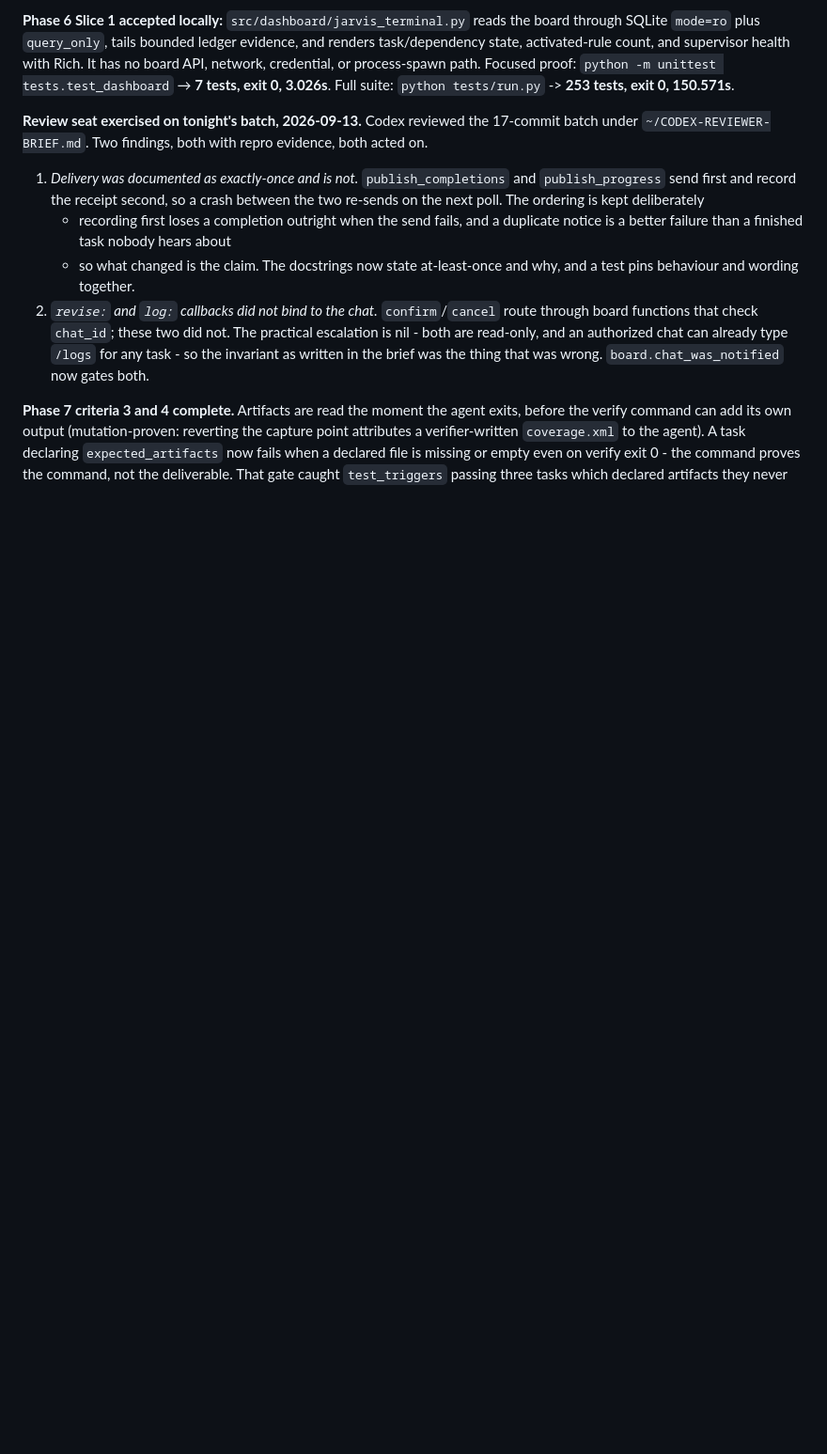
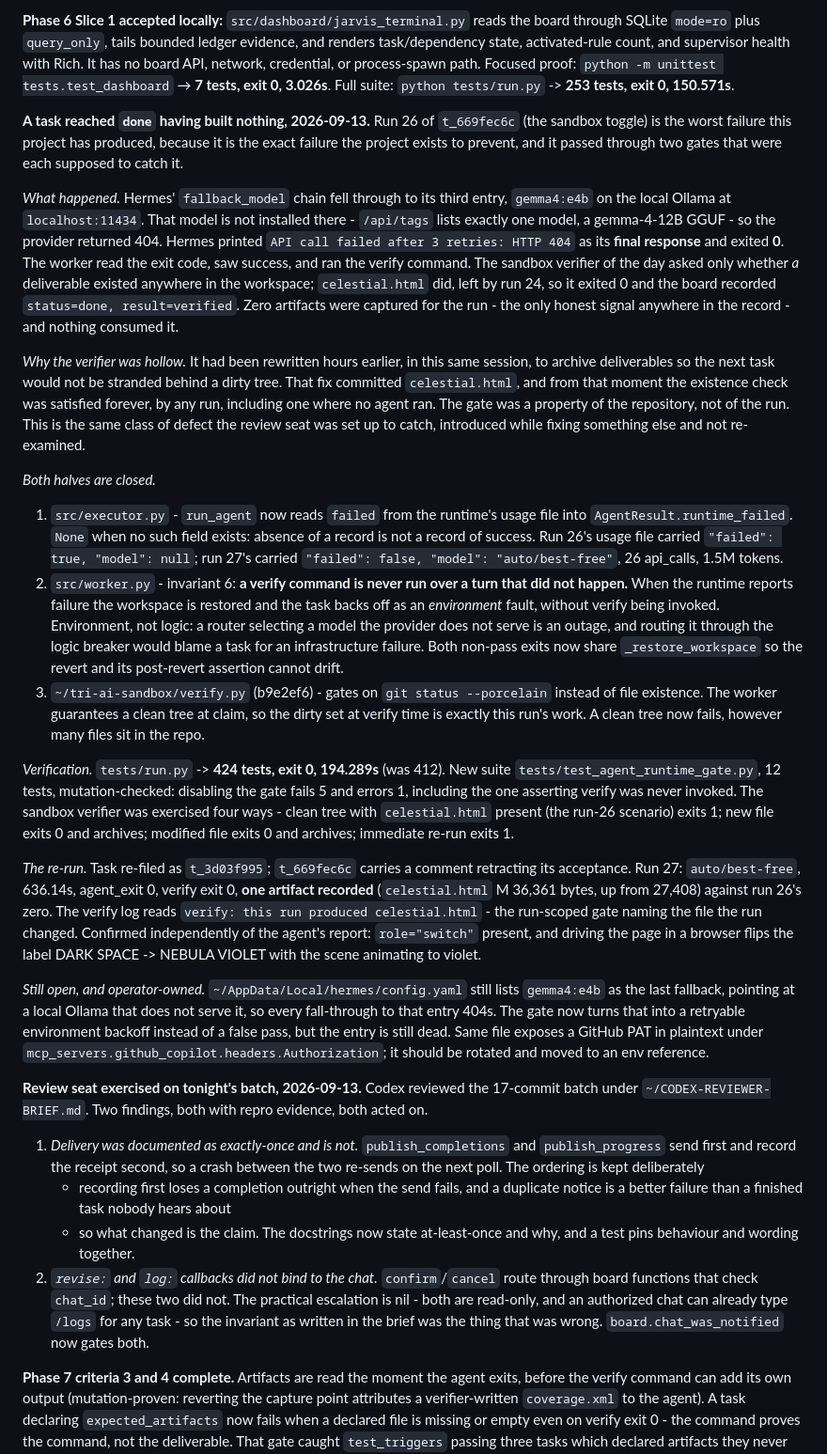
Before and after one commit to Ardit-Mishra/tri-ai, a Markdown page: .planning/STATE.md, the part around the change. Shown at 94% size. Drawn GitHub-style; blank space fills up the shorter version.

Commit message:
Record the hollow-gate defect, its closure, and the honest re-run
Co-Authored-By: Claude Opus 5 <noreply@anthropic.com>

```diff
--- a/.planning/STATE.md
+++ b/.planning/STATE.md
@@ -145,6 +145,74 @@ supervisor health with Rich. It has no board API, network, credential, or
 process-spawn path. Focused proof: `python -m unittest tests.test_dashboard`
 → **7 tests, exit 0, 3.026s**. Full suite: `python tests/run.py` -> **253
 tests, exit 0, 150.571s**.
+
+**A task reached `done` having built nothing, 2026-09-13.** Run 26 of
+`t_669fec6c` (the sandbox toggle) is the worst failure this project has produced,
+because it is the exact failure the project exists to prevent, and it passed
+through two gates that were each supposed to catch it.
+
+*What happened.* Hermes' `fallback_model` chain fell through to its third entry,
+`gemma4:e4b` on the local Ollama at `localhost:11434`. That model is not
+installed there - `/api/tags` lists exactly one model, a gemma-4-12B GGUF - so
+the provider returned 404. Hermes printed `API call failed after 3 retries:
+HTTP 404` as its **final response** and exited **0**. The worker read the exit
+code, saw success, and ran the verify command. The sandbox verifier of the day
+asked only whether *a* deliverable existed anywhere in the workspace;
+`celestial.html` did, left by run 24, so it exited 0 and the board recorded
+`status=done, result=verified`. Zero artifacts were captured for the run - the
+only honest signal anywhere in the record - and nothing consumed it.
+
+*Why the verifier was hollow.* It had been rewritten hours earlier, in this same
+session, to archive deliverables so the next task would not be stranded behind a
+dirty tree. That fix committed `celestial.html`, and from that moment the
+existence check was satisfied forever, by any run, including one where no agent
+ran. The gate was a property of the repository, not of the run. This is the same
+class of defect the review seat was set up to catch, introduced while fixing
+something else and not re-examined.
+
+*Both halves are closed.*
+
+1. `src/executor.py` - `run_agent` now reads `failed` from the runtime's usage
+   file into `AgentResult.runtime_failed`. `None` when no such field exists:
+   absence of a record is not a record of success. Run 26's usage file carried
+   `"failed": true, "model": null`; run 27's carried `"failed": false,
+   "model": "auto/best-free"`, 26 api_calls, 1.5M tokens.
+2. `src/worker.py` - invariant 6: **a verify command is never run over a turn
+   that did not happen.** When the runtime reports failure the workspace is
+   restored and the task backs off as an *environment* fault, without verify
+   being invoked. Environment, not logic: a router selecting a model the
+   provider does not serve is an outage, and routing it through the logic
+   breaker would blame a task for an infrastructure failure. Both non-pass
+   exits now share `_restore_workspace` so the revert and its post-revert
+   assertion cannot drift.
+3. `~/tri-ai-sandbox/verify.py` (b9e2ef6) - gates on `git status --porcelain`
+   instead of file existence. The worker guarantees a clean tree at claim, so
+   the dirty set at verify time is exactly this run's work. A clean tree now
+   fails, however many files sit in the repo.
+
+*Verification.* `tests/run.py` -> **424 tests, exit 0, 194.289s** (was 412).
+New suite `tests/test_agent_runtime_gate.py`, 12 tests, mutation-checked:
+disabling the gate fails 5 and errors 1, including the one asserting verify was
+never invoked. The sandbox verifier was exercised four ways - clean tree with
+`celestial.html` present (the run-26 scenario) exits 1; new file exits 0 and
+archives; modified file exits 0 and archives; immediate re-run exits 1.
+
+*The re-run.* Task re-filed as `t_3d03f995`; `t_669fec6c` carries a comment
+retracting its acceptance. Run 27: `auto/best-free`, 636.14s, agent_exit 0,
+verify exit 0, **one artifact recorded** (`celestial.html` M 36,361 bytes, up
+from 27,408) against run 26's zero. The verify log reads `verify: this run
+produced celestial.html` - the run-scoped gate naming the file the run changed.
+Confirmed independently of the agent's report: `role="switch"` present, and
+driving the page in a browser flips the label DARK SPACE -> NEBULA VIOLET with
+the scene animating to violet.
+
+*Still open, and operator-owned.* `~/AppData/Local/hermes/config.yaml` still
+lists `gemma4:e4b` as the last fallback, pointing at a local Ollama that does
+not serve it, so every fall-through to that entry 404s. The gate now turns that
+into a retryable environment backoff instead of a false pass, but the entry is
+still dead. Same file exposes a GitHub PAT in plaintext under
+`mcp_servers.github_copilot.headers.Authorization`; it should be rotated and
+moved to an env reference.
 
 **Review seat exercised on tonight's batch, 2026-09-13.** Codex reviewed the
 17-commit batch under `~/CODEX-REVIEWER-BRIEF.md`. Two findings, both with repro
```
